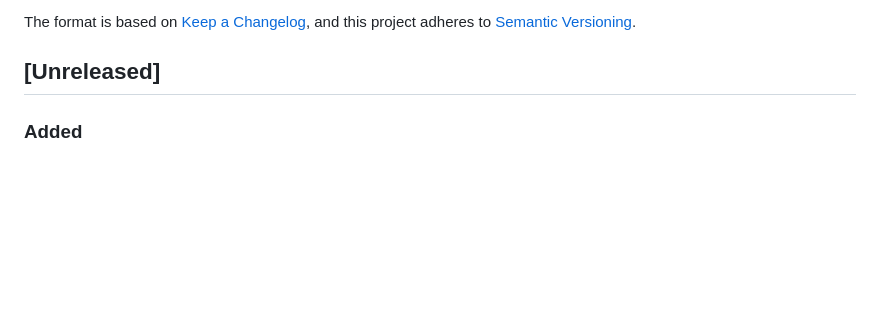
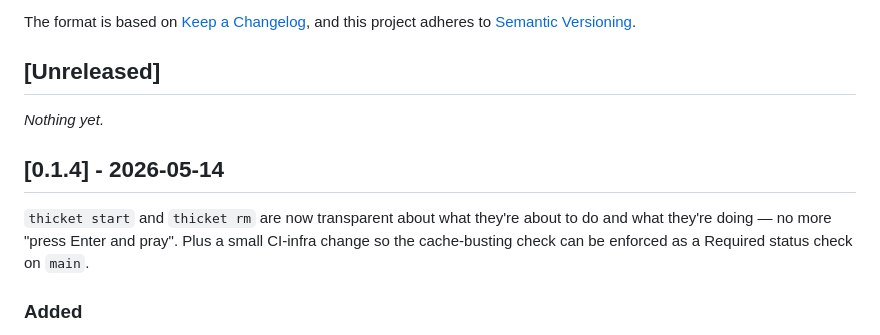
Before and after one commit to uribrecher/thicket, a Markdown page: CHANGELOG.md, the part around the change. Rendered like a GitHub page; blank space fills up the shorter version.

Commit message:
docs: cut CHANGELOG [0.1.4] section (#13)
Promotes the [Unreleased] block (start plan/confirm/progress, rm
verbose progress, cachebust always-run) into a dated [0.1.4]
section to mirror the v0.1.4 tag that landed earlier today.

```diff
--- a/CHANGELOG.md
+++ b/CHANGELOG.md
@@ -6,6 +6,15 @@ The format is based on [Keep a Changelog](https://keepachangelog.com/en/1.1.0/),
 and this project adheres to [Semantic Versioning](https://semver.org/).
 
 ## [Unreleased]
+
+_Nothing yet._
+
+## [0.1.4] - 2026-05-14
+
+`thicket start` and `thicket rm` are now transparent about what
+they're about to do and what they're doing — no more "press Enter
+and pray". Plus a small CI-infra change so the cache-busting
+check can be enforced as a Required status check on `main`.
 
 ### Added
 
```
